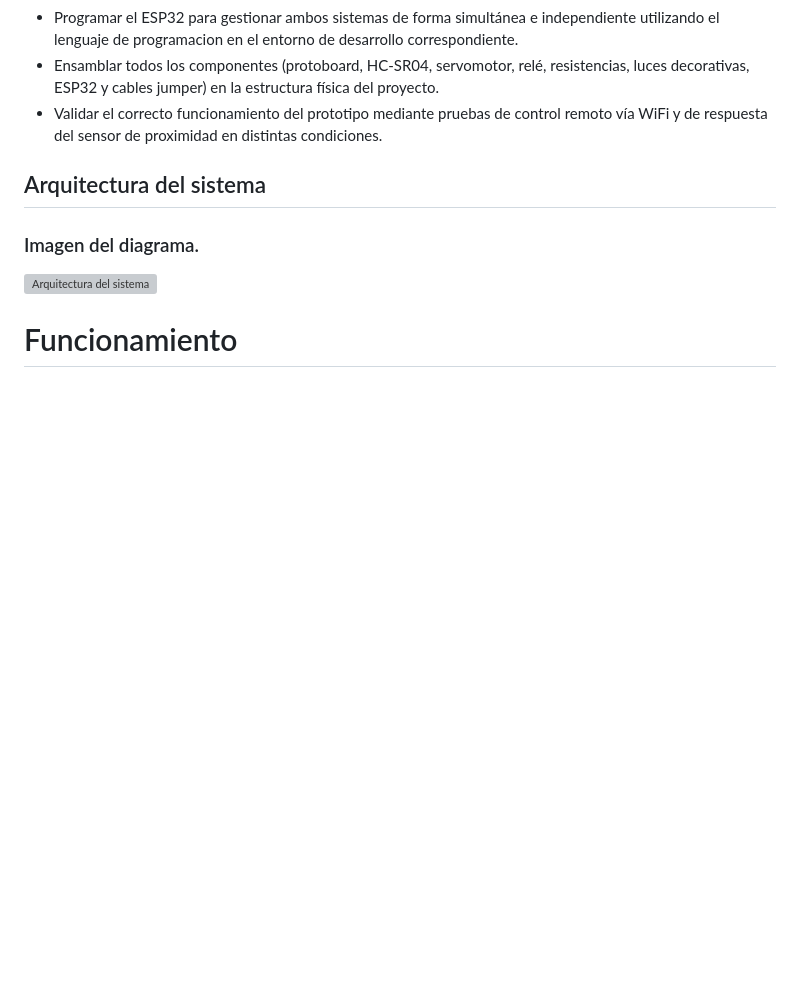
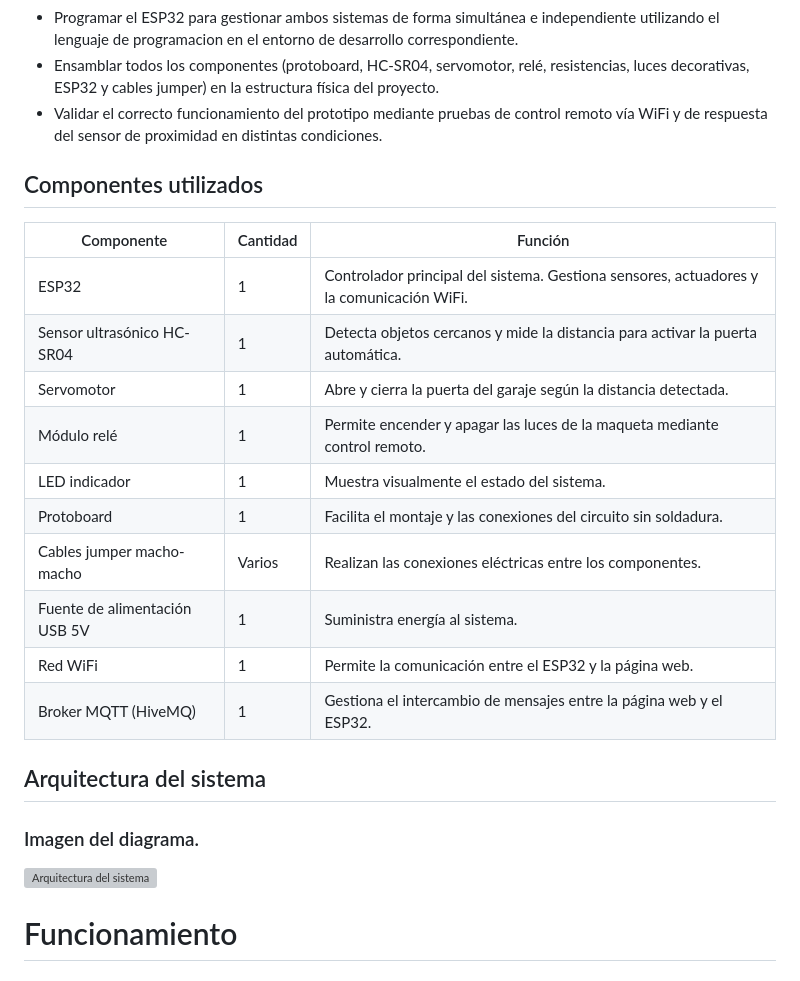
Before and after one commit to saryduarte/Smarthome-System, a Markdown page: README.md, the part around the change. Drawn GitHub-style; blank space fills up the shorter version; grey boxes are pictures that could not be loaded.

```diff
--- a/README.md
+++ b/README.md
@@ -36,6 +36,21 @@ Diseñar y construir una maqueta de casa inteligente basada en ESP32 que automat
 - Programar el ESP32 para gestionar ambos sistemas de forma simultánea e independiente utilizando el lenguaje de programacion en el entorno de desarrollo correspondiente.
 - Ensamblar todos los componentes (protoboard, HC-SR04, servomotor, relé, resistencias, luces decorativas, ESP32 y cables jumper) en la estructura física del proyecto.
 - Validar el correcto funcionamiento del prototipo mediante pruebas de control remoto vía WiFi y de respuesta del sensor de proximidad en distintas condiciones.
+
+## Componentes utilizados
+
+| Componente | Cantidad | Función |
+|------------|----------|----------|
+| ESP32 | 1 | Controlador principal del sistema. Gestiona sensores, actuadores y la comunicación WiFi. |
+| Sensor ultrasónico HC-SR04 | 1 | Detecta objetos cercanos y mide la distancia para activar la puerta automática. |
+| Servomotor | 1 | Abre y cierra la puerta del garaje según la distancia detectada. |
+| Módulo relé | 1 | Permite encender y apagar las luces de la maqueta mediante control remoto. |
+| LED indicador | 1 | Muestra visualmente el estado del sistema. |
+| Protoboard | 1 | Facilita el montaje y las conexiones del circuito sin soldadura. |
+| Cables jumper macho-macho | Varios | Realizan las conexiones eléctricas entre los componentes. |
+| Fuente de alimentación USB 5V | 1 | Suministra energía al sistema. |
+| Red WiFi | 1 | Permite la comunicación entre el ESP32 y la página web. |
+| Broker MQTT (HiveMQ) | 1 | Gestiona el intercambio de mensajes entre la página web y el ESP32. |
 
 ## Arquitectura del sistema
 
```
